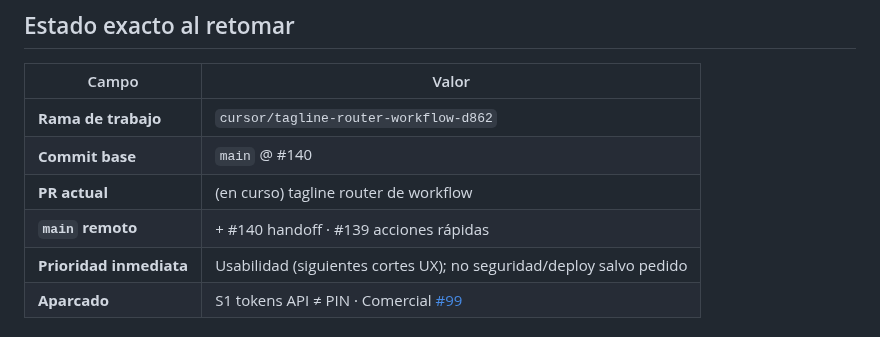
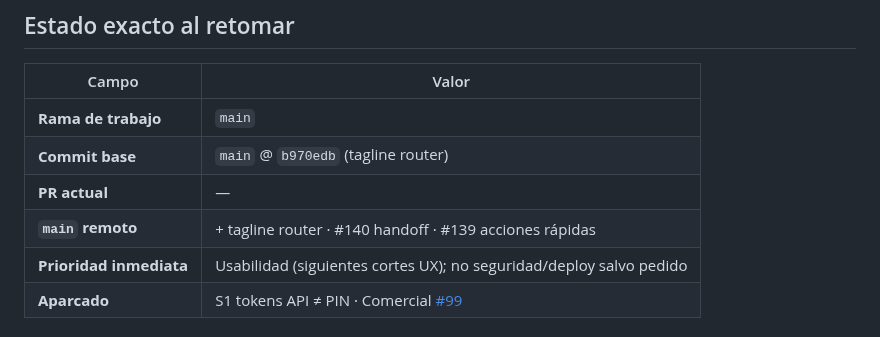
Before and after one commit to oscarkleinkopf/influ-json, a Markdown page: HANDOFF.md, the part around the change. Rendered like a GitHub page.

Commit message:
docs(handoff): tagline router mergeado en main
Co-authored-by: oscar.kleinkopf <oscar.kleinkopf@gmail.com>

```diff
--- a/HANDOFF.md
+++ b/HANDOFF.md
@@ -27,10 +27,10 @@ Regresión P0: “guardé y no aparece”, o free path roto por feature de pago.
 
 | Campo | Valor |
 |-------|--------|
-| **Rama de trabajo** | `cursor/tagline-router-workflow-d862` |
-| **Commit base** | `main` @ #140 |
-| **PR actual** | (en curso) tagline router de workflow |
-| **`main` remoto** | + #140 handoff · #139 acciones rápidas |
+| **Rama de trabajo** | `main` |
+| **Commit base** | `main` @ `b970edb` (tagline router) |
+| **PR actual** | — |
+| **`main` remoto** | + tagline router · #140 handoff · #139 acciones rápidas |
 | **Prioridad inmediata** | Usabilidad (siguientes cortes UX); no seguridad/deploy salvo pedido |
 | **Aparcado** | S1 tokens API ≠ PIN · Comercial [#99](https://github.com/oscarkleinkopf/influ-json/pull/99) |
 
```
